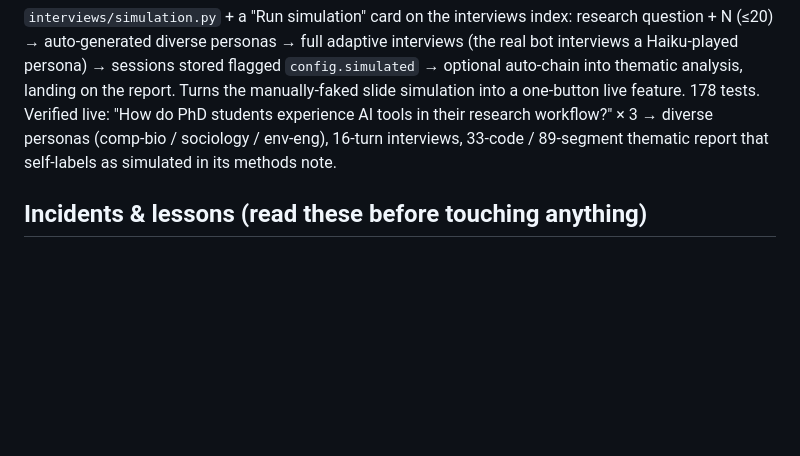
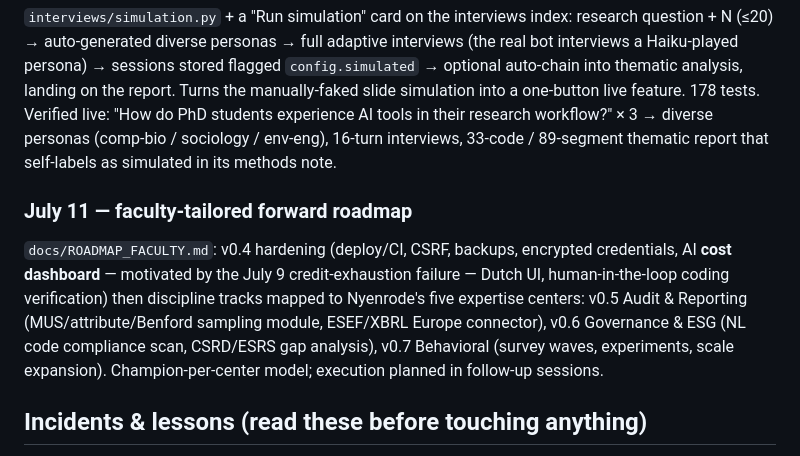
Before and after one commit to dietervlaminck-tech/NBU-research-agent, a Markdown page: docs/PROJECT_HISTORY.md, the part around the change. Rendered like a GitHub page; blank space fills up the shorter version.

```diff
--- a/docs/PROJECT_HISTORY.md
+++ b/docs/PROJECT_HISTORY.md
@@ -134,6 +134,17 @@ their research workflow?" × 3 → diverse personas (comp-bio / sociology / env-
 16-turn interviews, 33-code / 89-segment thematic report that self-labels as
 simulated in its methods note.
 
+### July 11 — faculty-tailored forward roadmap
+
+`docs/ROADMAP_FACULTY.md`: v0.4 hardening (deploy/CI, CSRF, backups, encrypted
+credentials, AI **cost dashboard** — motivated by the July 9 credit-exhaustion
+failure — Dutch UI, human-in-the-loop coding verification) then discipline
+tracks mapped to Nyenrode's five expertise centers: v0.5 Audit & Reporting
+(MUS/attribute/Benford sampling module, ESEF/XBRL Europe connector), v0.6
+Governance & ESG (NL code compliance scan, CSRD/ESRS gap analysis), v0.7
+Behavioral (survey waves, experiments, scale expansion). Champion-per-center
+model; execution planned in follow-up sessions.
+
 ## Incidents & lessons (read these before touching anything)
 
 1. **`rm -rf data` destroyed the live database (June 11).** A compile check
```
Also changed, not shown: docs/ROADMAP.md (+14 -6 lines), docs/ROADMAP_FACULTY.md (added, +111 -0 lines).
